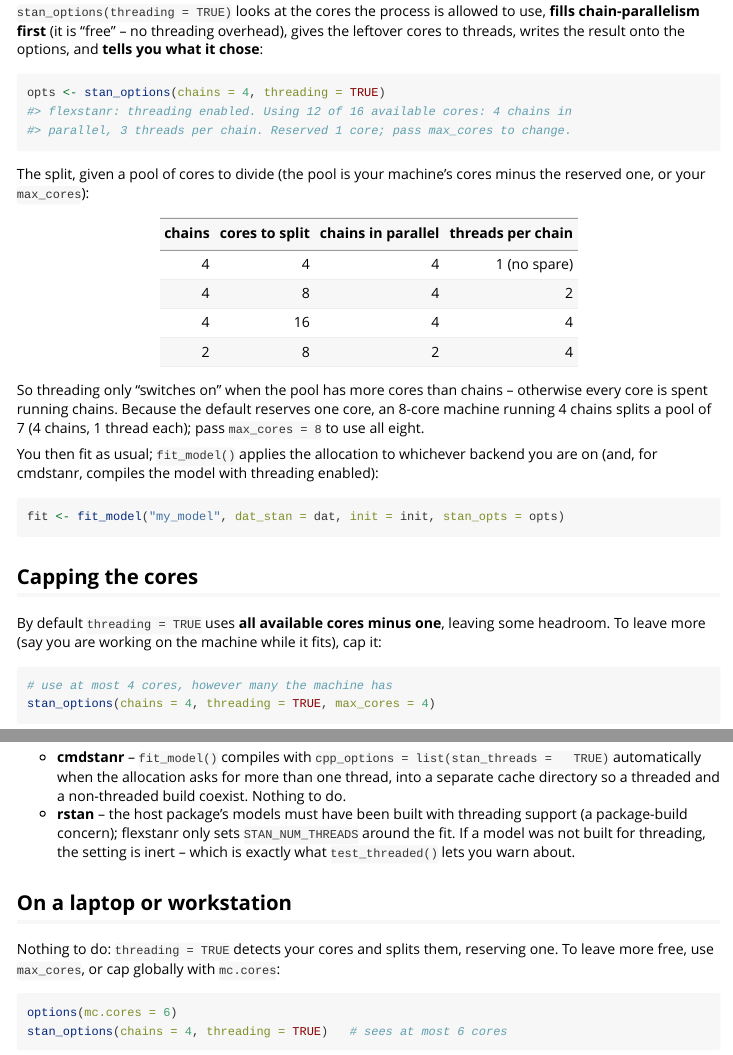
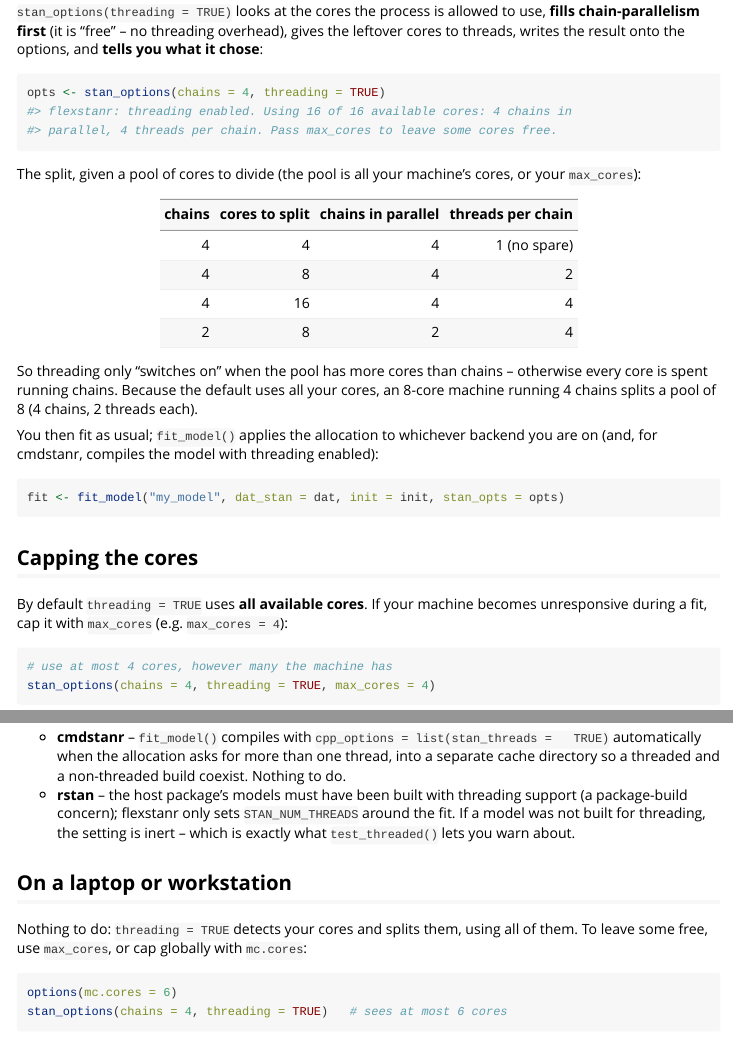
Before and after one commit to ACCIDDA/flexstanr, an R Markdown document (vignettes/parallel-hpc.Rmd): the page in a window 1100 px wide, from 460 px down, and a second part further down, joined at a grey line. Rendered offline with R 4.5, knitr and Pandoc, with nearby package versions.

Commit message:
Default threading to all available cores (not all-minus-one)
Per Carl and Jack on #29: use all available cores by default so the common
8-core / 4-chain laptop actually gets within-chain threading (4 chains x 2
threads), instead of reserving one core and degrading to 4 chains x 1 thread.
max_cores still caps the pool. Reworded the message (no 'Reserved 1 core') and
added a vignette caveat to cap with max_cores if the machine becomes
unresponsive.

````diff
--- a/R/threading.R
+++ b/R/threading.R
@@ -75,20 +75,21 @@ write_threading <- function(res, alloc) {
 #' the process is *allowed* to use with [parallelly::availableCores()] (which
 #' respects the HPC scheduler's allocation -- `SLURM_CPUS_PER_TASK`, PBS, SGE,
 #' LSF -- cgroup CPU quotas, `getOption("mc.cores")`, and returns 2 under
-#' `R CMD check`, so it never over-subscribes a scheduled job), reserves one core
-#' by default (or caps the pool at `max_cores`), splits it across the chains with
-#' [optimal_alloc()], writes the result with [write_threading()], and messages
-#' the chosen allocation so the choice is never silent.
+#' `R CMD check`, so it never over-subscribes a scheduled job), uses all
+#' available cores by default (or caps the pool at `max_cores`), splits them
+#' across the chains with [optimal_alloc()], writes the result with
+#' [write_threading()], and messages the chosen allocation so the choice is
+#' never silent.
 #'
 #' @param res a [stan_options()] result (backend and chains already recorded).
 #' @param max_cores optional cap on the cores used; `NULL` uses all available
-#'   minus one.
+#'   cores.
 #' @returns `res`, with threading allocated and recorded.
 #' @keywords internal
 apply_auto_threading <- function(res, max_cores = NULL) {
   available <- detect_cores()
   if (is.null(max_cores)) {
-    pool <- max(1L, available - 1L)   # leave one core for everything else
+    pool <- available   # use all available cores by default
   } else {
     if (length(max_cores) != 1L) {
       stop("'max_cores' must be a single positive integer", call. = FALSE)
@@ -107,8 +108,8 @@ apply_auto_threading <- function(res, max_cores = NULL) {
     if (alloc$parallel_chains == 1L) "" else "s", " in parallel, ",
     alloc$threads_per_chain, " thread",
     if (alloc$threads_per_chain == 1L) "" else "s", " per chain.",
-    if (is.null(max_cores) && pool < available)
-      " Reserved 1 core; pass max_cores to change." else ""
+    if (is.null(max_cores))
+      " Pass max_cores to leave some cores free." else ""
   )
   res
 }
--- a/vignettes/parallel-hpc.Rmd
+++ b/vignettes/parallel-hpc.Rmd
@@ -40,12 +40,12 @@ gives the leftover cores to threads, writes the result onto the options, and
 
 ```{r}
 opts <- stan_options(chains = 4, threading = TRUE)
-#> flexstanr: threading enabled. Using 12 of 16 available cores: 4 chains in
-#> parallel, 3 threads per chain. Reserved 1 core; pass max_cores to change.
+#> flexstanr: threading enabled. Using 16 of 16 available cores: 4 chains in
+#> parallel, 4 threads per chain. Pass max_cores to leave some cores free.
 ```
 
-The split, given a pool of cores to divide (the pool is your machine's cores
-minus the reserved one, or your `max_cores`):
+The split, given a pool of cores to divide (the pool is all your machine's
+cores, or your `max_cores`):
 
 | chains | cores to split | chains in parallel | threads per chain |
 |-------:|---------------:|-------------------:|------------------:|
@@ -55,9 +55,9 @@ minus the reserved one, or your `max_cores`):
 | 2      | 8              | 2                  | 4                 |
 
 So threading only "switches on" when the pool has more cores than chains --
-otherwise every core is spent running chains. Because the default reserves one
-core, an 8-core machine running 4 chains splits a pool of 7 (4 chains, 1 thread
-each); pass `max_cores = 8` to use all eight.
+otherwise every core is spent running chains. Because the default uses all your
+cores, an 8-core machine running 4 chains splits a pool of 8 (4 chains, 2
+threads each).
 
 You then fit as usual; `fit_model()` applies the allocation to whichever backend
 you are on (and, for cmdstanr, compiles the model with threading enabled):
@@ -68,9 +68,9 @@ fit <- fit_model("my_model", dat_stan = dat, init = init, stan_opts = opts)
 
 ## Capping the cores
 
-By default `threading = TRUE` uses **all available cores minus one**, leaving
-some headroom. To leave more (say you are working on the machine while it fits),
-cap it:
+By default `threading = TRUE` uses **all available cores**. If your machine
+becomes unresponsive during a fit, cap it with `max_cores` (e.g.
+`max_cores = 4`):
 
 ```{r}
 # use at most 4 cores, however many the machine has
@@ -136,8 +136,8 @@ threading**:
 
 ## On a laptop or workstation
 
-Nothing to do: `threading = TRUE` detects your cores and splits them, reserving
-one. To leave more free, use `max_cores`, or cap globally with `mc.cores`:
+Nothing to do: `threading = TRUE` detects your cores and splits them, using all
+of them. To leave some free, use `max_cores`, or cap globally with `mc.cores`:
 
 ```{r}
 options(mc.cores = 6)
````
Also changed, not shown: NEWS.md (+2 -2 lines), R/backends.R (+2 -2 lines), 2 other files.
